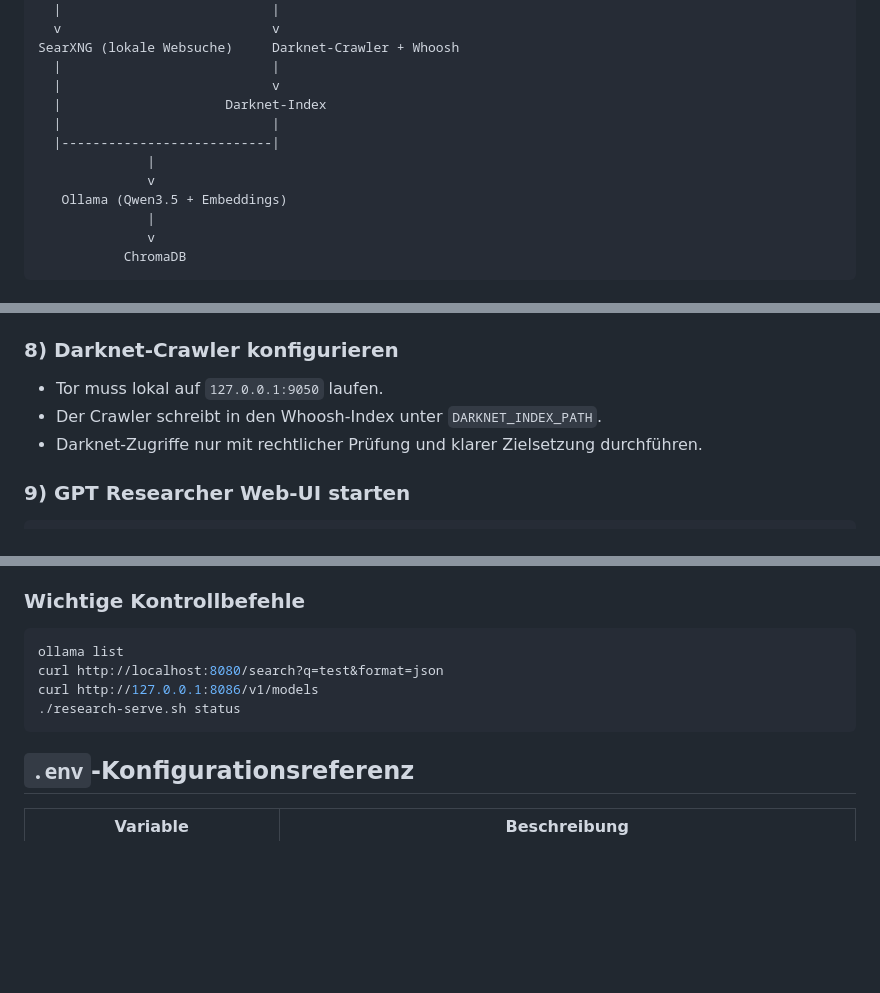
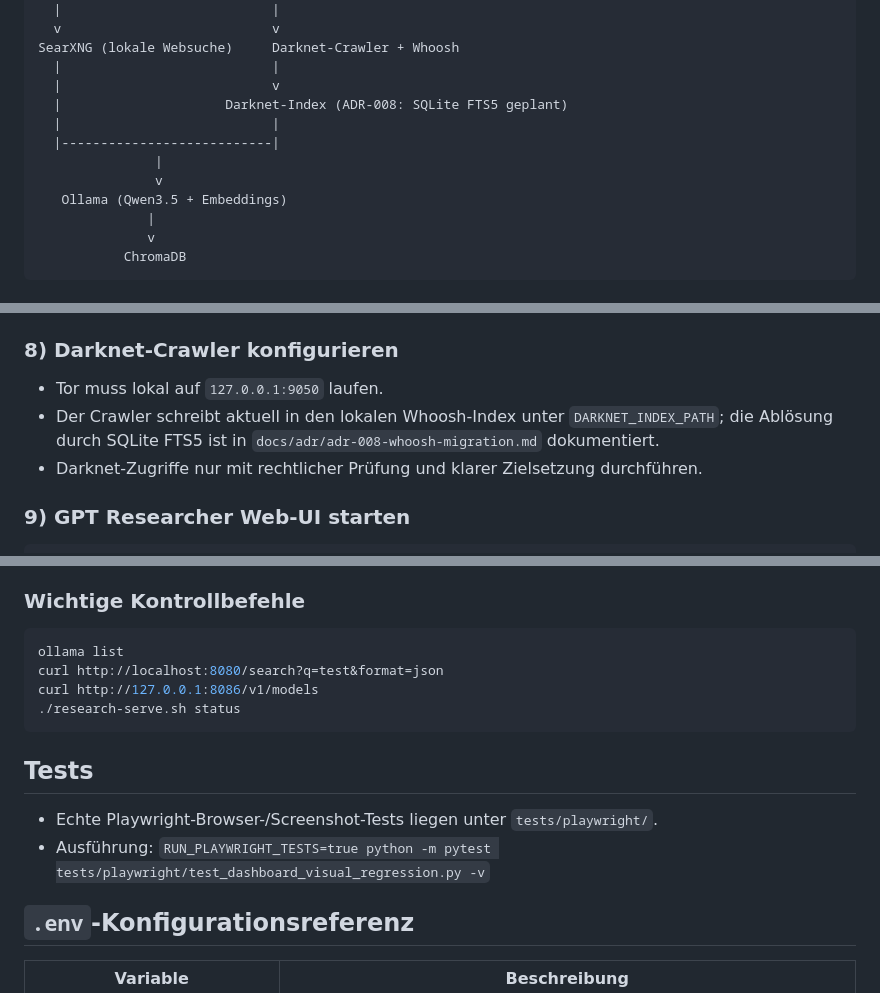
Before and after one commit to Mueller-Systems-Lab/Researcher, a Markdown page: README.md, 3 parts joined by grey strips. Drawn GitHub-style; blank space fills up the shorter version.

````diff
--- a/README.md
+++ b/README.md
@@ -30,11 +30,11 @@ CompositeRetriever
 SearXNG (lokale Websuche)     Darknet-Crawler + Whoosh
   |                           |
   |                           v
-  |                     Darknet-Index
+  |                     Darknet-Index (ADR-008: SQLite FTS5 geplant)
   |                           |
   |---------------------------|
-              |
-              v
+               |
+               v
    Ollama (Qwen3.5 + Embeddings)
               |
               v
@@ -112,7 +112,7 @@ docker compose -f searxng/docker-compose.yml up -d
 ### 8) Darknet-Crawler konfigurieren
 
 - Tor muss lokal auf `127.0.0.1:9050` laufen.
-- Der Crawler schreibt in den Whoosh-Index unter `DARKNET_INDEX_PATH`.
+- Der Crawler schreibt aktuell in den lokalen Whoosh-Index unter `DARKNET_INDEX_PATH`; die Ablösung durch SQLite FTS5 ist in `docs/adr/adr-008-whoosh-migration.md` dokumentiert.
 - Darknet-Zugriffe nur mit rechtlicher Prüfung und klarer Zielsetzung durchführen.
 
 ### 9) GPT Researcher Web-UI starten
@@ -181,6 +181,11 @@ curl http://127.0.0.1:8086/v1/models
 ./research-serve.sh status
 ```
 
+## Tests
+
+- Echte Playwright-Browser-/Screenshot-Tests liegen unter `tests/playwright/`.
+- Ausführung: `RUN_PLAYWRIGHT_TESTS=true python -m pytest tests/playwright/test_dashboard_visual_regression.py -v`
+
 ## `.env`-Konfigurationsreferenz
 
 | Variable | Beschreibung |
````
Also changed, not shown: other parts of README.md (+4 -1 lines), docs/changelog/iteration-2.md (added, +43 -0 lines).
